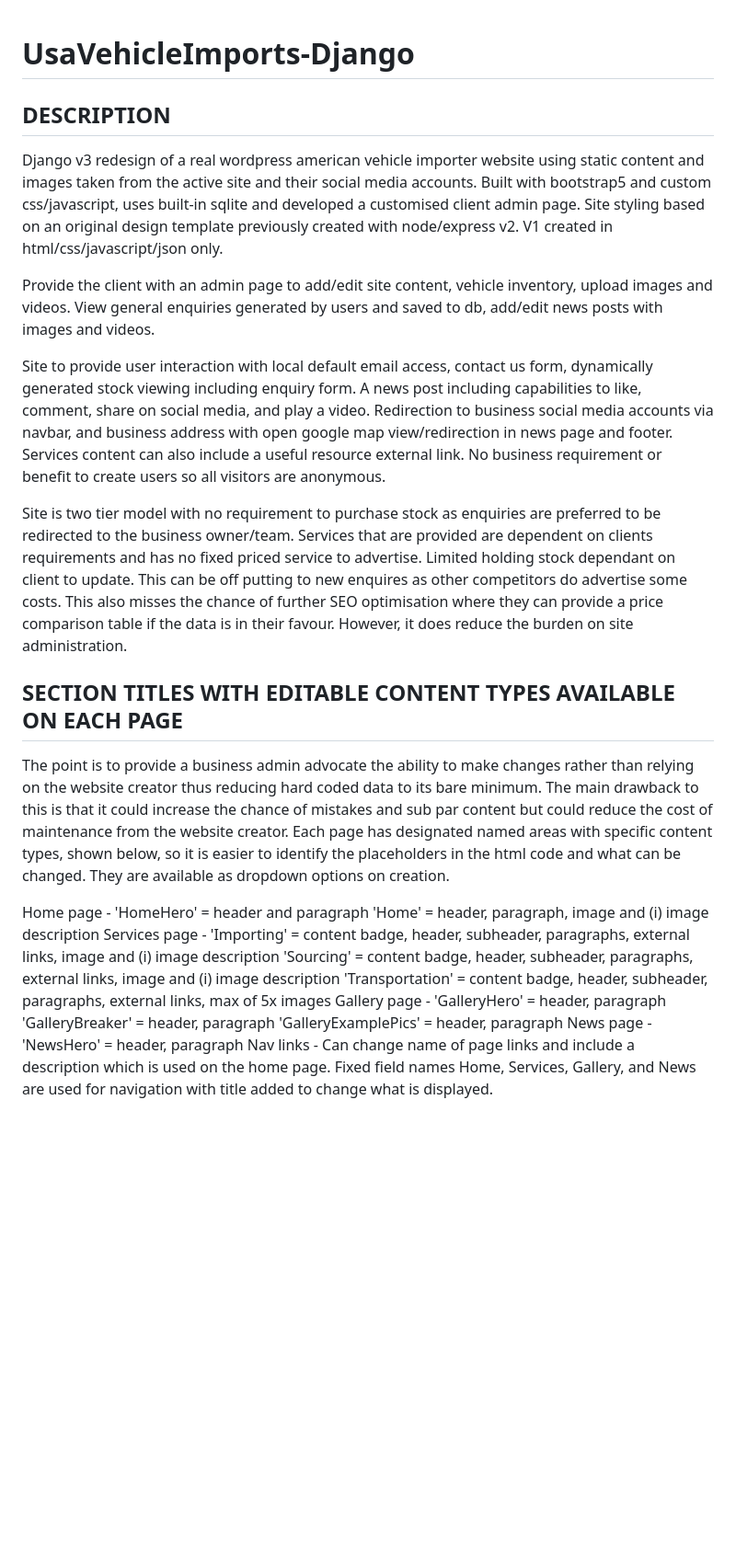
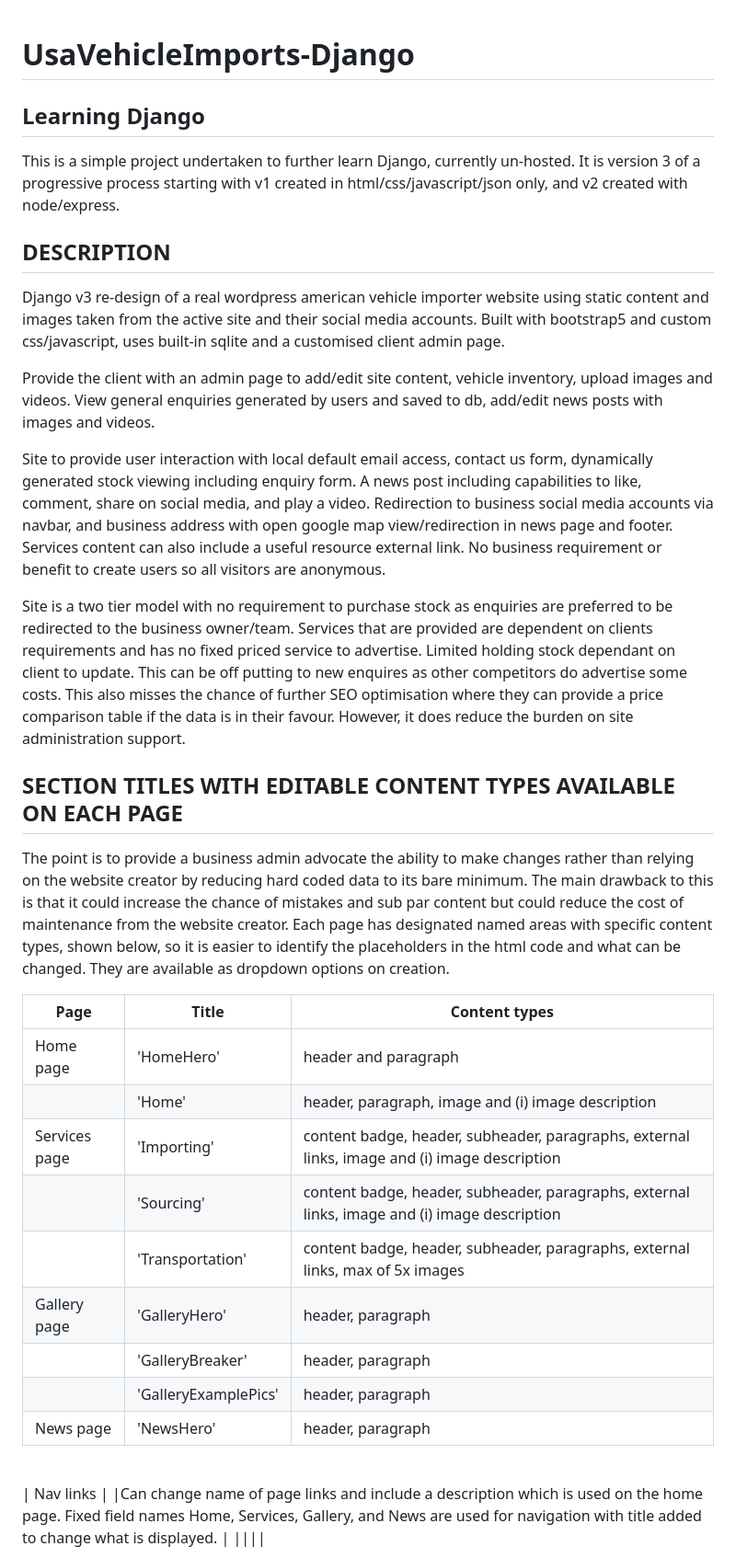
Before and after one commit to labujaber1/UsaVehicleImports-Django, a Markdown page: README.md, the part around the change printed below. Shown: that part at 92% size. GitHub-like rendering; blank space fills up the shorter version.

Commit message:
readme amendments

```diff
--- a/README.md
+++ b/README.md
@@ -1,34 +1,37 @@
 # UsaVehicleImports-Django
+
+## Learning Django
+
+This is a simple project undertaken to further learn Django, currently un-hosted. It is version 3 of a progressive process starting with v1 created in html/css/javascript/json only, and v2 created with node/express.
 
 ## DESCRIPTION
 
-Django v3 redesign of a real wordpress american vehicle importer website using static content and images taken from the active site and their social media accounts. Built with bootstrap5 and custom css/javascript, uses built-in sqlite and developed a customised client admin page. Site styling based on an original design template previously created with node/express v2. V1 created in html/css/javascript/json only.
+Django v3 re-design of a real wordpress american vehicle importer website using static content and images taken from the active site and their social media accounts. Built with bootstrap5 and custom css/javascript, uses built-in sqlite and a customised client admin page.
 
 Provide the client with an admin page to add/edit site content, vehicle inventory, upload images and videos. View general enquiries generated by users and saved to db, add/edit news posts with images and videos.
 
 Site to provide user interaction with local default email access, contact us form, dynamically generated stock viewing including enquiry form. A news post including capabilities to like, comment, share on social media, and play a video. Redirection to business social media accounts via navbar, and business address with open google map view/redirection in news page and footer. Services content can also include a useful resource external link. No business requirement or benefit to create users so all visitors are anonymous.
 
-Site is two tier model with no requirement to purchase stock as enquiries are preferred to be redirected to the business owner/team. Services that are provided are dependent on clients requirements and has no fixed priced service to advertise. Limited holding stock dependant on client to update.
-This can be off putting to new enquires as other competitors do advertise some costs. This also misses the chance of further SEO optimisation where they can provide a price comparison table if the data is in their favour. However, it does reduce the burden on site administration.
+Site is a two tier model with no requirement to purchase stock as enquiries are preferred to be redirected to the business owner/team. Services that are provided are dependent on clients requirements and has no fixed priced service to advertise. Limited holding stock dependant on client to update.
+This can be off putting to new enquires as other competitors do advertise some costs. This also misses the chance of further SEO optimisation where they can provide a price comparison table if the data is in their favour. However, it does reduce the burden on site administration support.
 
 ## SECTION TITLES WITH EDITABLE CONTENT TYPES AVAILABLE ON EACH PAGE
 
-The point is to provide a business admin advocate the ability to make changes rather than relying on the website creator thus reducing hard coded data to its bare minimum. The main drawback to this is that it could increase the chance of mistakes and sub par content but could reduce the cost of maintenance from the website creator.
+The point is to provide a business admin advocate the ability to make changes rather than relying on the website creator by reducing hard coded data to its bare minimum. The main drawback to this is that it could increase the chance of mistakes and sub par content but could reduce the cost of maintenance from the website creator.
 Each page has designated named areas with specific content types, shown below, so it is easier to identify the placeholders in the html code and what can be changed. They are available as dropdown options on creation.
 
-Home page -
-    'HomeHero' = header and paragraph
-    'Home' = header, paragraph, image and (i) image description
-Services page -
-    'Importing' = content badge, header, subheader, paragraphs, external links, image and (i) image description
-    'Sourcing' = content badge, header, subheader, paragraphs, external links, image and (i) image description
-    'Transportation' = content badge, header, subheader, paragraphs, external links, max of 5x images
-Gallery page -
-    'GalleryHero' = header, paragraph
-    'GalleryBreaker' = header, paragraph
-    'GalleryExamplePics' = header, paragraph
-News page -
-    'NewsHero' = header, paragraph
-Nav links -
-    Can change name of page links and include a description which is used on the home page. Fixed field names Home, Services, Gallery, and News are used for navigation with title added to change what is displayed.
+| Page | Title | Content types |
+|------|-------|---------------|
+| Home page |'HomeHero' | header and paragraph |
+| | 'Home' | header, paragraph, image and (i) image description |
+| Services page | 'Importing' | content badge, header, subheader, paragraphs, external links, image and (i) image description |
+| | 'Sourcing' | content badge, header, subheader, paragraphs, external links, image and (i) image description |
+| | 'Transportation' | content badge, header, subheader, paragraphs, external links, max of 5x images |
+| Gallery page | 'GalleryHero' | header, paragraph |
+| | 'GalleryBreaker' | header, paragraph |
+| | 'GalleryExamplePics' | header, paragraph |
+| News page |'NewsHero' | header, paragraph |
+<br>
+| Nav links | |Can change name of page links and include a description which is used on the home page. Fixed field names Home, Services, Gallery, and News are used for navigation with title added to change what is displayed. |
+||||
 
```
Also changed, not shown: other parts of README.md (+27 -11 lines).
